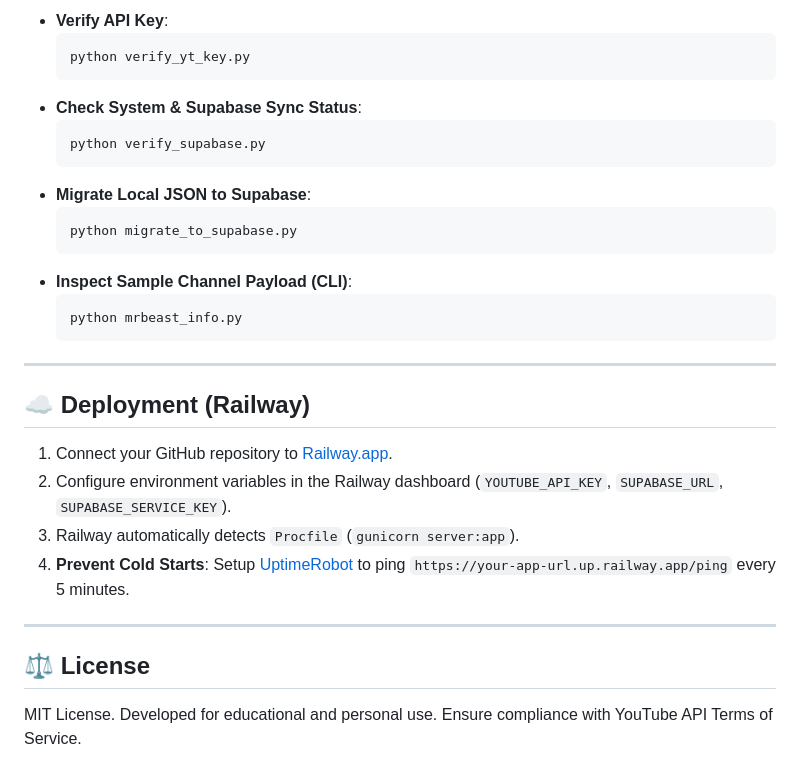
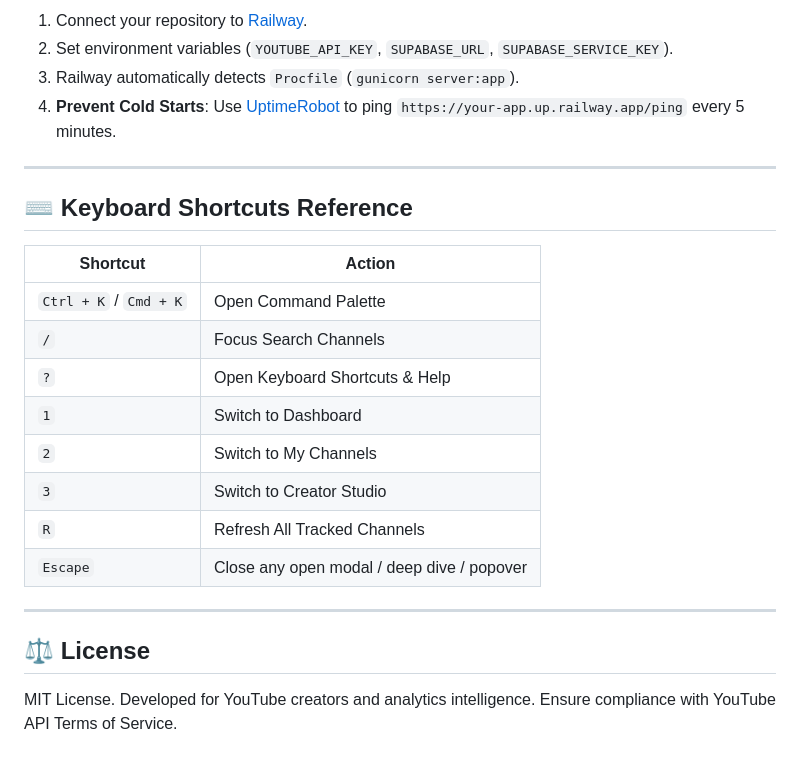
Before and after one commit to khuzaima175/Youtube-Data-Manager, a Markdown page: README.md, the part around one of its changes. Drawn GitHub-style.

````diff
--- a/README.md
+++ b/README.md
@@ -111,32 +186,25 @@ python yt_channel_viewer.py
 
-- **Verify API Key**:
-  ```bash
-  python verify_yt_key.py
-  ```
-- **Check System & Supabase Sync Status**:
-  ```bash
-  python verify_supabase.py
-  ```
-- **Migrate Local JSON to Supabase**:
-  ```bash
-  python migrate_to_supabase.py
-  ```
-- **Inspect Sample Channel Payload (CLI)**:
-  ```bash
-  python mrbeast_info.py
-  ```
+1. Connect your repository to [Railway](https://railway.app).
+2. Set environment variables (`YOUTUBE_API_KEY`, `SUPABASE_URL`, `SUPABASE_SERVICE_KEY`).
+3. Railway automatically detects `Procfile` (`gunicorn server:app`).
+4. **Prevent Cold Starts**: Use [UptimeRobot](https://uptimerobot.com) to ping `https://your-app.up.railway.app/ping` every 5 minutes.
 
 ---
 
-## ☁️ Deployment (Railway)
+## ⌨️ Keyboard Shortcuts Reference
 
-1. Connect your GitHub repository to [Railway.app](https://railway.app).
-2. Configure environment variables in the Railway dashboard (`YOUTUBE_API_KEY`, `SUPABASE_URL`, `SUPABASE_SERVICE_KEY`).
-3. Railway automatically detects `Procfile` (`gunicorn server:app`).
-4. **Prevent Cold Starts**: Setup [UptimeRobot](https://uptimerobot.com) to ping `https://your-app-url.up.railway.app/ping` every 5 minutes.
+| Shortcut | Action |
+|---|---|
+| `Ctrl + K` / `Cmd + K` | Open Command Palette |
+| `/` | Focus Search Channels |
+| `?` | Open Keyboard Shortcuts & Help |
+| `1` | Switch to Dashboard |
+| `2` | Switch to My Channels |
+| `3` | Switch to Creator Studio |
+| `R` | Refresh All Tracked Channels |
+| `Escape` | Close any open modal / deep dive / popover |
 
 ---
 
 ## ⚖️ License
-
-MIT License. Developed for educational and personal use. Ensure compliance with YouTube API Terms of Service.
+MIT License. Developed for YouTube creators and analytics intelligence. Ensure compliance with YouTube API Terms of Service.
````
Also changed, not shown: other parts of README.md (+152 -77 lines).
